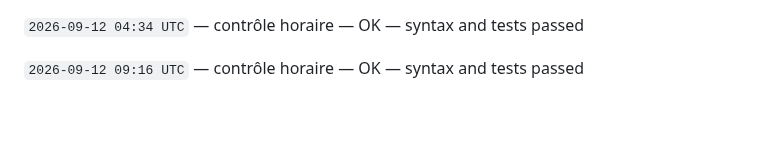
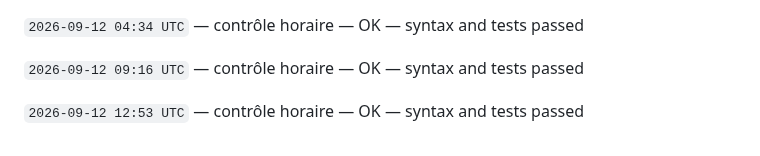
Before and after one commit to gptfianarana-ops/mon-bot-messenger, a Markdown page: CHANGELOG_AUTONOME.md, the part around the change. GitHub-like rendering; blank space fills up the shorter version.

Commit message:
[autonomous-log] hourly verification

```diff
--- a/CHANGELOG_AUTONOME.md
+++ b/CHANGELOG_AUTONOME.md
@@ -52,3 +52,5 @@ Le cycle ne modifie jamais les tokens, les secrets, les webhooks Messenger, les
 `2026-09-12 04:34 UTC` — contrôle horaire — OK — syntax and tests passed
 
 `2026-09-12 09:16 UTC` — contrôle horaire — OK — syntax and tests passed
+
+`2026-09-12 12:53 UTC` — contrôle horaire — OK — syntax and tests passed
```
